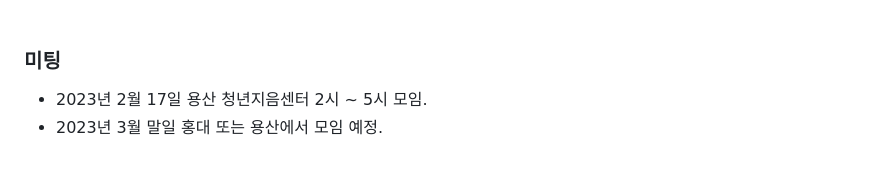
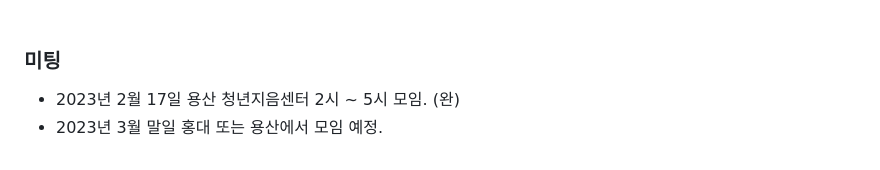
Before and after one commit to Fast-and-Steady/MoGakCo, a Markdown page: README.md, the part around the change. GitHub-like rendering.

```diff
--- a/README.md
+++ b/README.md
@@ -64,5 +64,5 @@
 
 &nbsp;
 ### 미팅
-- 2023년 2월 17일 용산 청년지음센터 2시 ~ 5시 모임.
+- 2023년 2월 17일 용산 청년지음센터 2시 ~ 5시 모임. (완)
 - 2023년 3월 말일 홍대 또는 용산에서 모임 예정.
```
